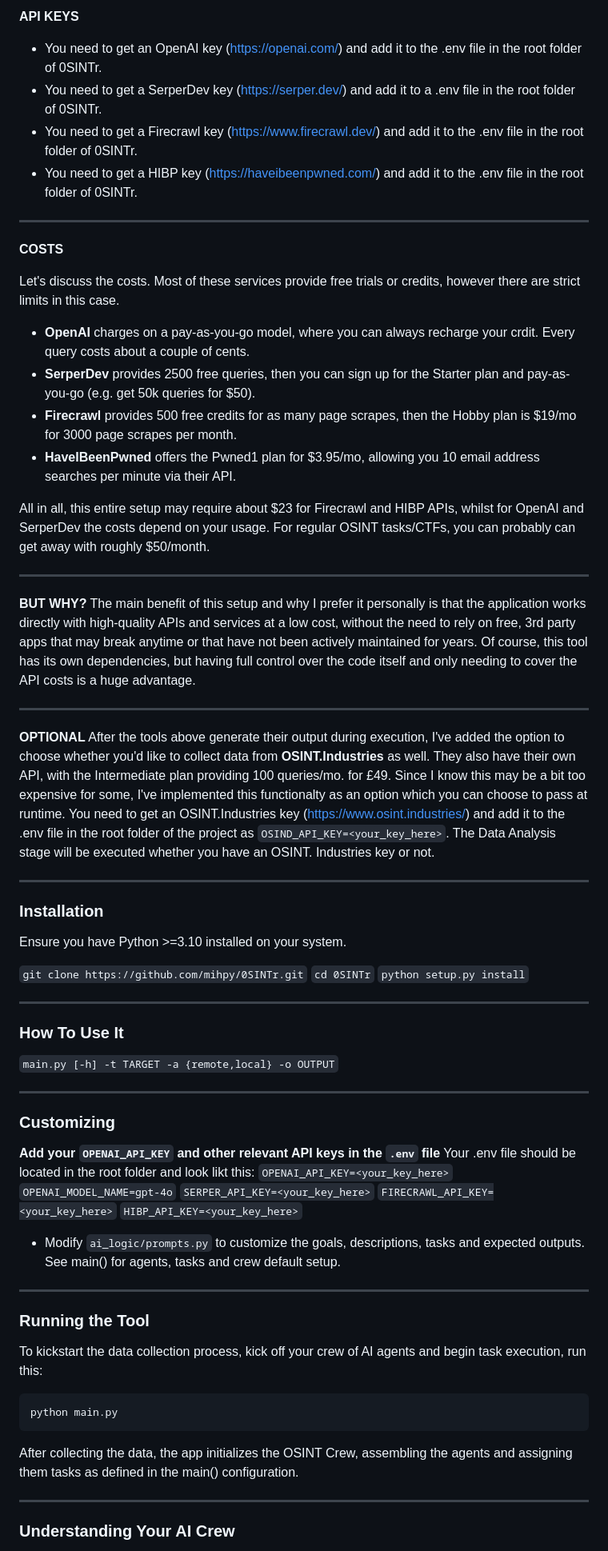
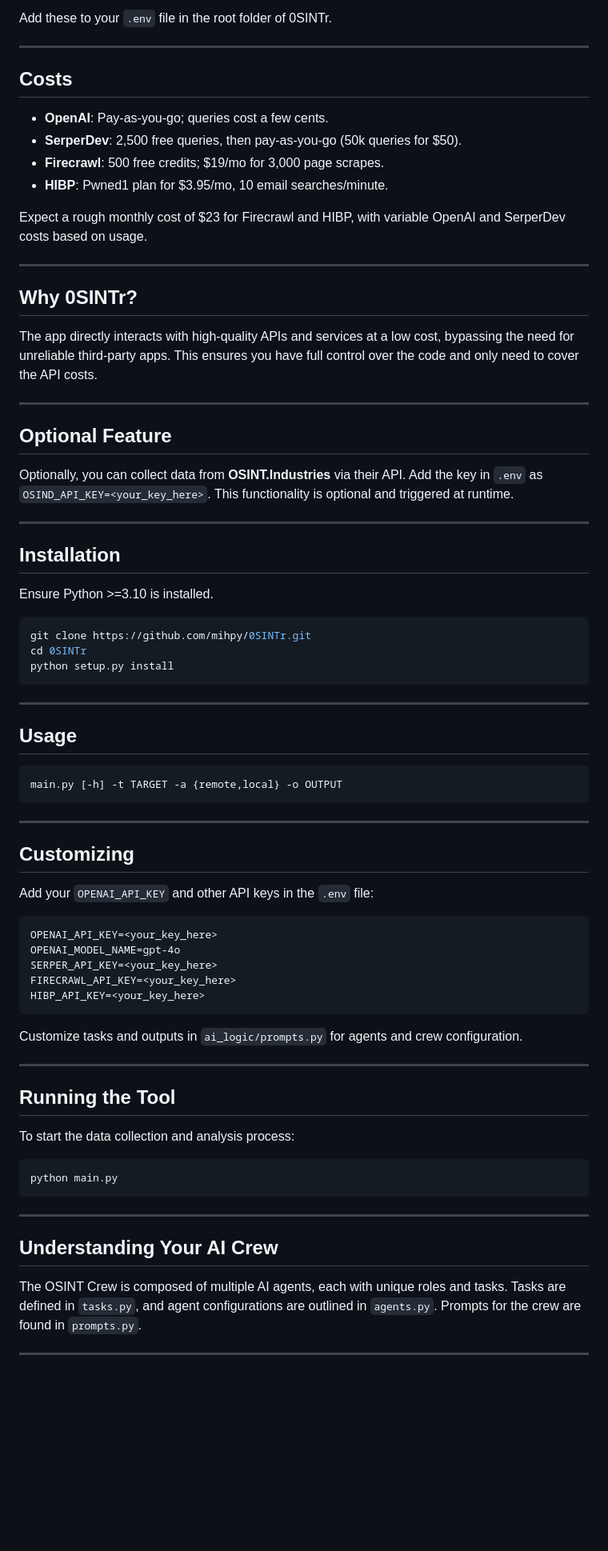
Before and after one commit to 0SINTr/osintr, a Markdown page: README.md, the part around one of its changes. Shown at 80% size. Rendered like a GitHub page; blank space fills up the shorter version.

````diff
--- a/README.md
+++ b/README.md
@@ -46,85 +49,80 @@ With time, as I add more data sources and available models, the final report is
 
-**API KEYS**
-- You need to get an OpenAI key (https://openai.com/) and add it to the .env file in the root folder of 0SINTr.
-- You need to get a SerperDev key (https://serper.dev/) and add it to a .env file in the root folder of 0SINTr.
-- You need to get a Firecrawl key (https://www.firecrawl.dev/) and add it to the .env file in the root folder of 0SINTr.
-- You need to get a HIBP key (https://haveibeenpwned.com/) and add it to the .env file in the root folder of 0SINTr.
+Add these to your `.env` file in the root folder of 0SINTr.
 
-------------
+---
 
+## Costs
 
-**COSTS**
+- **OpenAI**: Pay-as-you-go; queries cost a few cents.
+- **SerperDev**: 2,500 free queries, then pay-as-you-go (50k queries for $50).
+- **Firecrawl**: 500 free credits; $19/mo for 3,000 page scrapes.
+- **HIBP**: Pwned1 plan for $3.95/mo, 10 email searches/minute.
 
-Let's discuss the costs. Most of these services provide free trials or credits, however there are strict limits in this case.
+Expect a rough monthly cost of $23 for Firecrawl and HIBP, with variable OpenAI and SerperDev costs based on usage.
 
-- **OpenAI** charges on a pay-as-you-go model, where you can always recharge your crdit. Every query costs about a couple of cents.
-- **SerperDev** provides 2500 free queries, then you can sign up for the Starter plan and pay-as-you-go (e.g. get 50k queries for $50).
-- **Firecrawl** provides 500 free credits for as many page scrapes, then the Hobby plan is $19/mo for 3000 page scrapes per month.
-- **HaveIBeenPwned** offers the Pwned1 plan for $3.95/mo, allowing you 10 email address searches per minute via their API.
+---
 
-All in all, this entire setup may require about $23 for Firecrawl and HIBP APIs, whilst for OpenAI and SerperDev the costs depend on your usage. For regular OSINT tasks/CTFs, you can probably can get away with roughly $50/month.
+## Why 0SINTr?
 
-------------
+The app directly interacts with high-quality APIs and services at a low cost, bypassing the need for unreliable third-party apps. This ensures you have full control over the code and only need to cover the API costs.
 
+---
 
-**BUT WHY?**
-The main benefit of this setup and why I prefer it personally is that the application works directly with high-quality APIs and services at a low cost, without the need to rely on free, 3rd party apps that may break anytime or that have not been actively maintained for years. Of course, this tool has its own dependencies, but having full control over the code itself and only needing to cover the API costs is a huge advantage.
+## Optional Feature
 
-------------
+Optionally, you can collect data from **OSINT.Industries** via their API. Add the key in `.env` as `OSIND_API_KEY=<your_key_here>`. This functionality is optional and triggered at runtime.
 
+---
 
-**OPTIONAL**
-After the tools above generate their output during execution, I've added the option to choose whether you'd like to collect data from **OSINT.Industries** as well. They also have their own API, with the Intermediate plan providing 100 queries/mo. for £49. Since I know this may be a bit too expensive for some, I've implemented this functionalty as an option which you can choose to pass at runtime. You need to get an OSINT.Industries key (https://www.osint.industries/) and add it to the .env file in the root folder of the project as `OSIND_API_KEY=<your_key_here>`. The Data Analysis stage will be executed whether you have an OSINT. Industries key or not.
+## Installation
 
-------------
+Ensure Python >=3.10 is installed.
 
+```bash
+git clone https://github.com/mihpy/0SINTr.git
+cd 0SINTr
+python setup.py install
+```
 
+---
 
-### Installation
+## Usage
 
-Ensure you have Python >=3.10 installed on your system.
+```bash
+main.py [-h] -t TARGET -a {remote,local} -o OUTPUT
+```
 
-`git clone https://github.com/mihpy/0SINTr.git`
-`cd 0SINTr`
-`python setup.py install`
+---
 
-------------
+## Customizing
 
+Add your `OPENAI_API_KEY` and other API keys in the `.env` file:
 
-### How To Use It
+```plaintext
+OPENAI_API_KEY=<your_key_here>
+OPENAI_MODEL_NAME=gpt-4o
+SERPER_API_KEY=<your_key_here>
+FIRECRAWL_API_KEY=<your_key_here>
+HIBP_API_KEY=<your_key_here>
+```
 
-`main.py [-h] -t TARGET -a {remote,local} -o OUTPUT`
+Customize tasks and outputs in `ai_logic/prompts.py` for agents and crew configuration.
 
-------------
+---
 
+## Running the Tool
 
-### Customizing
-
-**Add your `OPENAI_API_KEY` and other relevant API keys in the `.env` file**
-Your .env file should be located in the root folder and look likt this:
-`OPENAI_API_KEY=<your_key_here>`
-`OPENAI_MODEL_NAME=gpt-4o`
-`SERPER_API_KEY=<your_key_here>`
-`FIRECRAWL_API_KEY=<your_key_here>`
-`HIBP_API_KEY=<your_key_here>`
-
-- Modify `ai_logic/prompts.py` to customize the goals, descriptions, tasks and expected outputs. See main() for agents, tasks and crew default setup.
-
-------------
-
-
-### Running the Tool
-
-To kickstart the data collection process, kick off your crew of AI agents and begin task execution, run this:
+To start the data collection and analysis process:
 
 ```bash
 python main.py
 ```
 
-After collecting the data, the app initializes the OSINT Crew, assembling the agents and assigning them tasks as defined in the main() configuration.
+---
 
-------------
+## Understanding Your AI Crew
 
+The OSINT Crew is composed of multiple AI agents, each with unique roles and tasks. Tasks are defined in `tasks.py`, and agent configurations are outlined in `agents.py`. Prompts for the crew are found in `prompts.py`.
 
-### Understanding Your AI Crew
+---
 
````
Also changed, not shown: other parts of README.md (+50 -53 lines).
